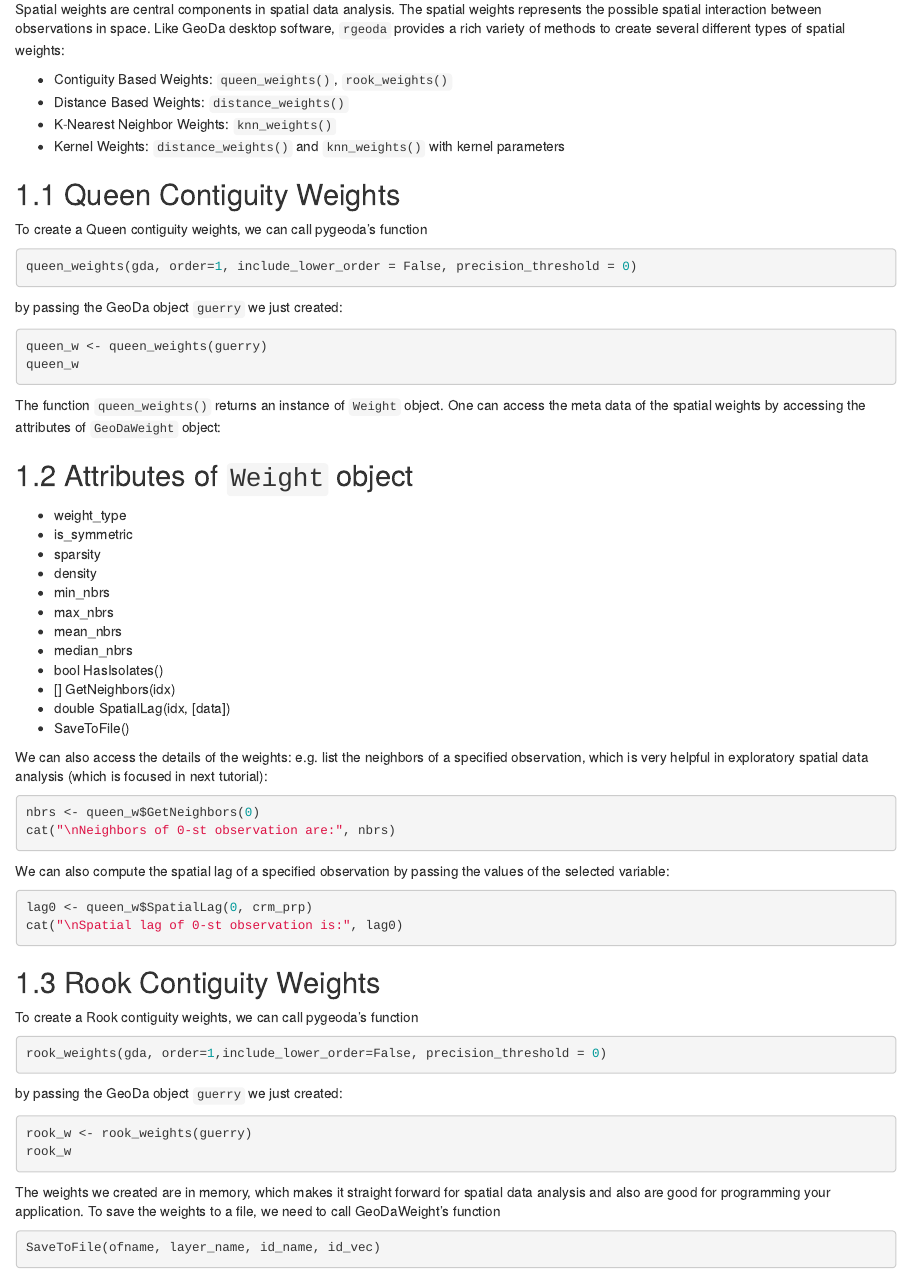
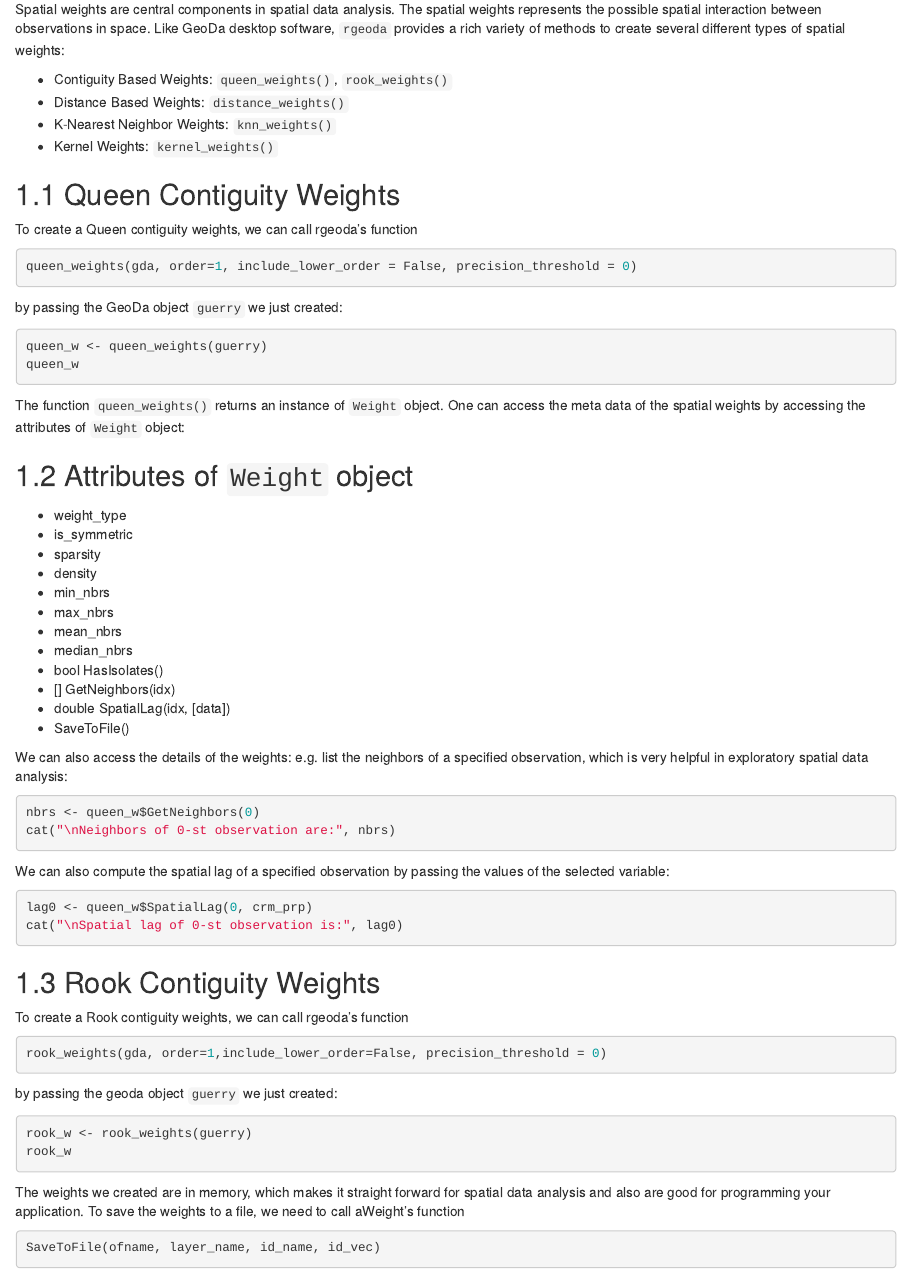
Before and after one commit to rgeoda/rgeoda-book, an R Markdown document (03-spatialweights.Rmd): the page in a window 1100 px wide, from 70 px down. Rendered offline with R 4.5, knitr and Pandoc, with nearby package versions; the code chunks are not run, so their results and figures are left out; drawn as R Markdown's standard HTML page in place of the format the file asks for.

Commit message:
Update 03-spatialweights.Rmd

````diff
--- a/03-spatialweights.Rmd
+++ b/03-spatialweights.Rmd
@@ -5,11 +5,11 @@ Spatial weights are central components in spatial data analysis. The spatial wei
 * Contiguity Based Weights: `queen_weights()`, `rook_weights()`
 * Distance Based Weights: `distance_weights()`
 * K-Nearest Neighbor Weights: `knn_weights()`
-* Kernel Weights: `distance_weights()` and `knn_weights()` with kernel parameters
+* Kernel Weights: `kernel_weights()`
 
 ## Queen Contiguity Weights
 
-To create a Queen contiguity weights, we can call pygeoda's function
+To create a Queen contiguity weights, we can call rgeoda's function
 ```r
 queen_weights(gda, order=1, include_lower_order = False, precision_threshold = 0)
 ```
@@ -22,7 +22,7 @@ queen_w
 
 The function `queen_weights()` returns an instance of
 `Weight` object. One can access the meta data of the spatial
-weights by accessing the attributes of `GeoDaWeight` object:
+weights by accessing the attributes of `Weight` object:
 
 ## Attributes of `Weight` object
 
@@ -39,7 +39,7 @@ weights by accessing the attributes of `GeoDaWeight` object:
 * double SpatialLag(idx, [data])
 * SaveToFile()
 
-We can also access the details of the weights: e.g. list the neighbors of a specified observation, which is very helpful in exploratory spatial data analysis (which is focused in next tutorial):
+We can also access the details of the weights: e.g. list the neighbors of a specified observation, which is very helpful in exploratory spatial data analysis:
 
 ```{r}
 nbrs <- queen_w$GetNeighbors(0)
@@ -54,18 +54,18 @@ cat("\nSpatial lag of 0-st observation is:", lag0)
 
 ## Rook Contiguity Weights
 
-To create a Rook contiguity weights, we can call pygeoda's function
+To create a Rook contiguity weights, we can call rgeoda's function
 ```r
 rook_weights(gda, order=1,include_lower_order=False, precision_threshold = 0)
 ```
-by passing the GeoDa object `guerry` we just created:
+by passing the geoda object `guerry` we just created:
 
 ```{r}
 rook_w <- rook_weights(guerry)
 rook_w
 ```
 
-The weights we created are in memory, which makes it straight forward for spatial data analysis and also are good for programming your application. To save the weights to a file, we need to call GeoDaWeight's function
+The weights we created are in memory, which makes it straight forward for spatial data analysis and also are good for programming your application. To save the weights to a file, we need to call aWeight's function
 ```r
 SaveToFile(ofname, layer_name, id_name, id_vec)
 ```
````
Also changed, not shown: 03-spatialweights.Rmd (2 more changed lines).
